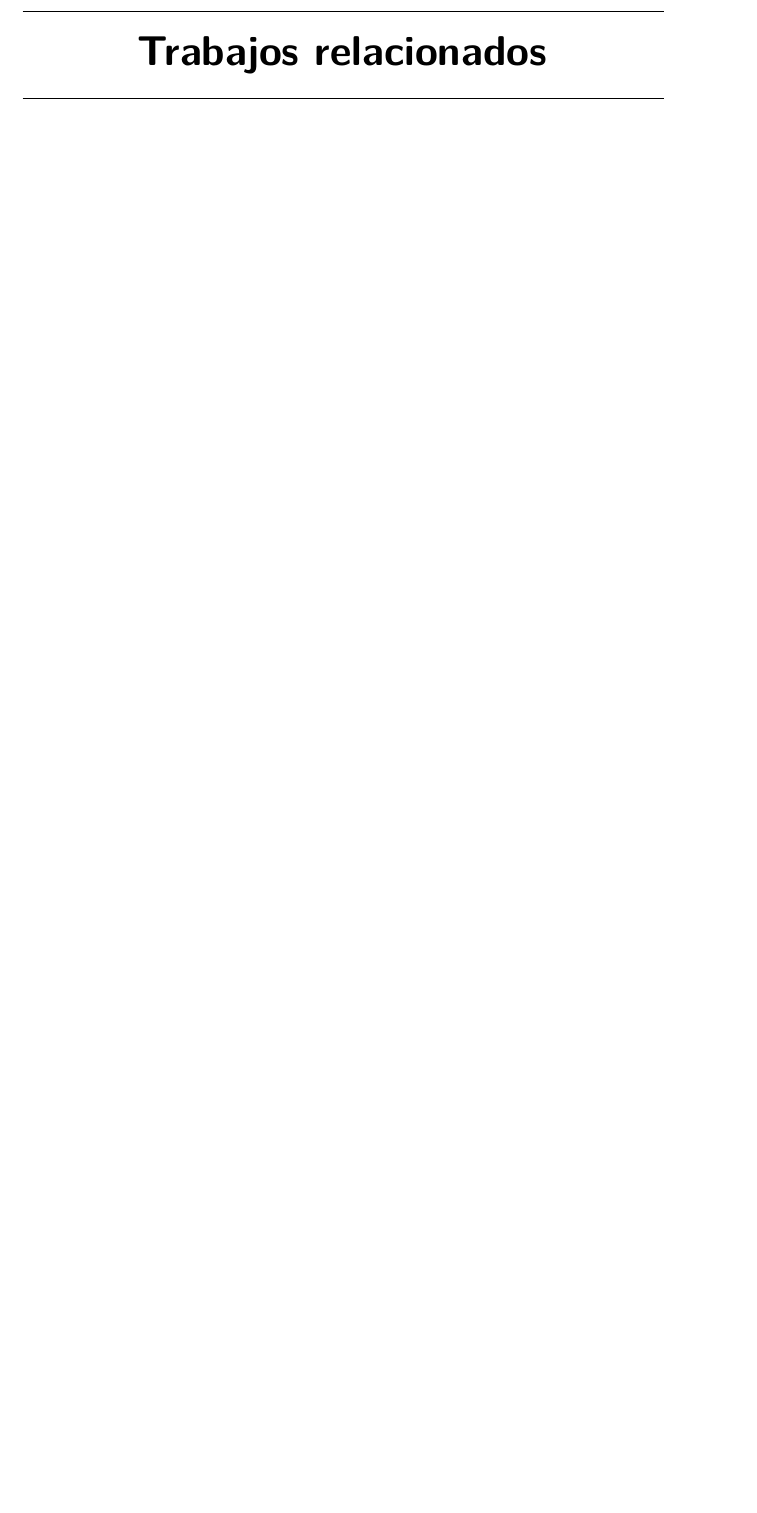
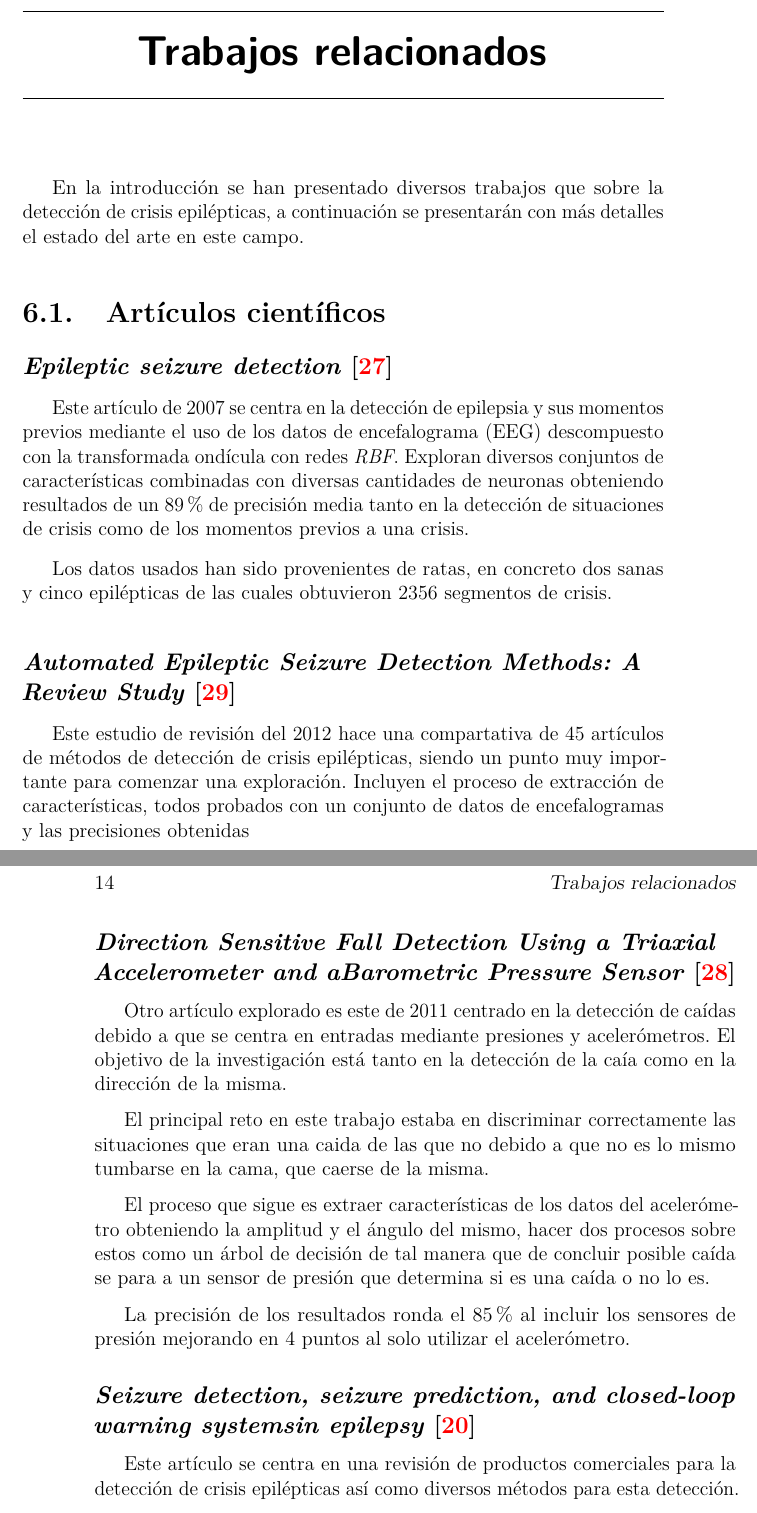
Before and after one commit to jlgarridol/TFG-SmartBeds, a LaTeX book (doc/memoria.tex, which reads doc/bibliografia.bib, doc/tex/6_Trabajos_relacionados.tex): part of page 25 of 32 before the commit and two parts of pages 25 and 26 of 32 after it, the two joined at a grey line, cut so that both start at the same text, the shorter picture padded with empty space. The pictures show the PDF file doc/memoria.pdf that the author committed with the source.

Commit message:
Trabajos relacionados #103

```diff
--- a/doc/bibliografia.bib
+++ b/doc/bibliografia.bib
@@ -349,0 +356 @@
+	number={2},
--- a/doc/tex/6_Trabajos_relacionados.tex
+++ b/doc/tex/6_Trabajos_relacionados.tex
@@ -1 +1,27 @@
 \capitulo{6}{Trabajos relacionados}
+
+En la introducción se han presentado diversos trabajos que sobre la detección de crisis epilépticas, a continuación se presentarán con más detalles el estado del arte en este campo.
+
+\section{Artículos científicos}
+\subsection{\textbf{\textit{Epileptic seizure detection}}~\cite{schuyler2007epileptic}}
+Este artículo de 2007 se centra en la detección de epilepsia y sus momentos previos mediante el uso de los datos de encefalograma (EEG) descompuesto con la transformada ondícula con redes \textit{RBF}. Exploran diversos conjuntos de características combinadas con diversas cantidades de neuronas obteniendo resultados de un $89\%$ de precisión media tanto en la detección de situaciones de crisis como de los momentos previos a una crisis.
+
+Los datos usados han sido provenientes de ratas, en concreto dos sanas y cinco epilépticas de las cuales obtuvieron $2356$ segmentos de crisis.
+
+\subsection{\textbf{\textit{Automated Epileptic Seizure Detection Methods: A Review Study}}~\cite{tzallas2012review}}
+Este estudio de revisión del 2012 hace una compartativa de 45 artículos de métodos de detección de crisis epilépticas, siendo un punto muy importante para comenzar una exploración. Incluyen el proceso de extracción de características, todos probados con un conjunto de datos de encefalogramas y las precisiones obtenidas
+
+\subsection{\textbf{\textit{Direction  Sensitive  Fall  Detection  Using  a  Triaxial  Accelerometer  and  aBarometric  Pressure  Sensor}}~\cite{tolkiehn2011fall}}
+Otro artículo explorado es este de 2011 centrado en la detección de caídas debido a que se centra en entradas mediante presiones y acelerómetros. El objetivo de la investigación está tanto en la detección de la caía como en la dirección de la misma.
+
+El principal reto en este trabajo estaba en discriminar correctamente las situaciones que eran una caida de las que no debido a que no es lo mismo tumbarse en la cama, que caerse de la misma.
+
+El proceso que sigue es extraer características de los datos del acelerómetro obteniendo la amplitud y el ángulo del mismo, hacer dos procesos sobre estos como un árbol de decisión de tal manera que de concluir posible caída se para a un sensor de presión que determina si es una caída o no lo es.
+
+La precisión de los resultados ronda el $85\%$ al incluir los sensores de presión mejorando en $4$ puntos al solo utilizar el acelerómetro.
+
+\subsection{\textit{\textbf{Seizure detection, seizure prediction, and closed-loop warning systemsin epilepsy}}~\cite{ramgopal2014product_review}}
+
+Este artículo se centra en una revisión de productos comerciales para la detección de crisis epilépticas así como diversos métodos para esta detección.
+
+Presenta un rango de dieciséis años de estudios  con múltiples modelos y datos. La mayoría centrado en datos de encefalogramas y máquinas de vectores soporte. Entre el rango de productos que presenta la variedad del mercado sin tener en cuenta de que exista o no un artículos científicos sobre los mismos. Aunque la mayoría trata de \textit{wereables} como pulseras si que presenta algunos sistemas basados en camas.
```
Also changed, not shown: doc/memoria.pdf, doc/bibliografia.bib (10 more changed lines).
